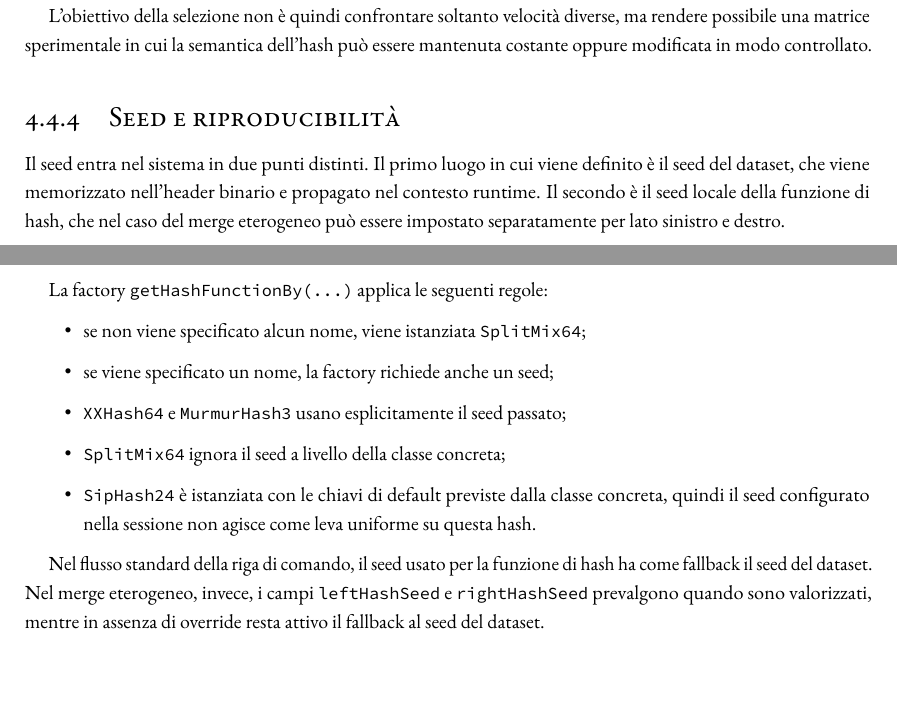
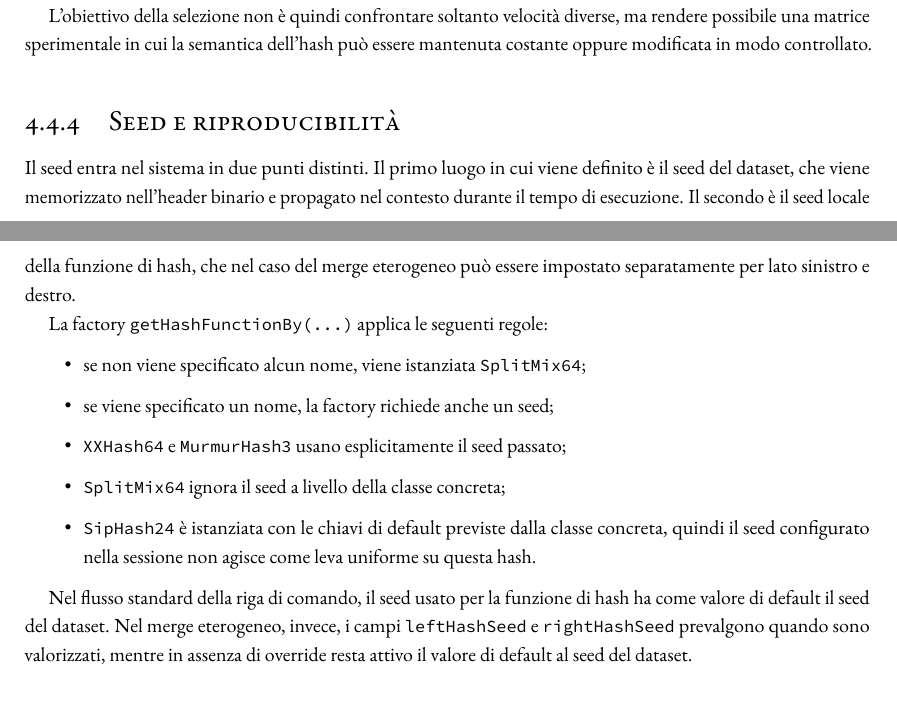
Before and after one commit to kr0bi/satp-cpp, a LaTeX thesis (thesis/dissertation.tex, which reads thesis/chapters/4-implementazione-nuovo.tex): two parts of pages 49 and 50 of 80, joined at a grey line, cut so that both start at the same text. Compiled offline with pdfLaTeX; a LaTeX package or settings file that is missing is left out.

Commit message:
inglesismi uccisi

```diff
--- a/thesis/chapters/4-implementazione-nuovo.tex
+++ b/thesis/chapters/4-implementazione-nuovo.tex
@@ -388,7 +388,7 @@ essere mantenuta costante oppure modificata in modo controllato.
 \subsection{Seed e riproducibilità}
 
 Il seed entra nel sistema in due punti distinti. Il primo luogo in cui viene definito è il seed del dataset,
-che viene memorizzato nell'header binario e propagato nel contesto runtime. Il
+che viene memorizzato nell'header binario e propagato nel contesto durante il tempo di esecuzione. Il
 secondo è il seed locale della funzione di hash, che nel caso del merge
 eterogeneo può essere impostato separatamente per lato sinistro e destro.
 
@@ -406,9 +406,9 @@ La factory \codepath{getHashFunctionBy(...)} applica le seguenti regole:
 \end{itemize}
 
 Nel flusso standard della riga di comando, il seed usato per la funzione di hash
-ha come fallback il seed del dataset. Nel merge eterogeneo, invece, i campi
+ha come valore di default il seed del dataset. Nel merge eterogeneo, invece, i campi
 \texttt{leftHashSeed} e \texttt{rightHashSeed} prevalgono quando sono
-valorizzati, mentre in assenza di override resta attivo il fallback al seed del
+valorizzati, mentre in assenza di override resta attivo il valore di default al seed del
 dataset.
 
 \section{Framework sperimentale}
```
Also changed, not shown: thesis/chapters/6-conclusioni.tex (+1 -1 lines), thesis/seminario_beamer.pdf, thesis/chapters/4-implementazione-nuovo.tex (4 more changed lines).
